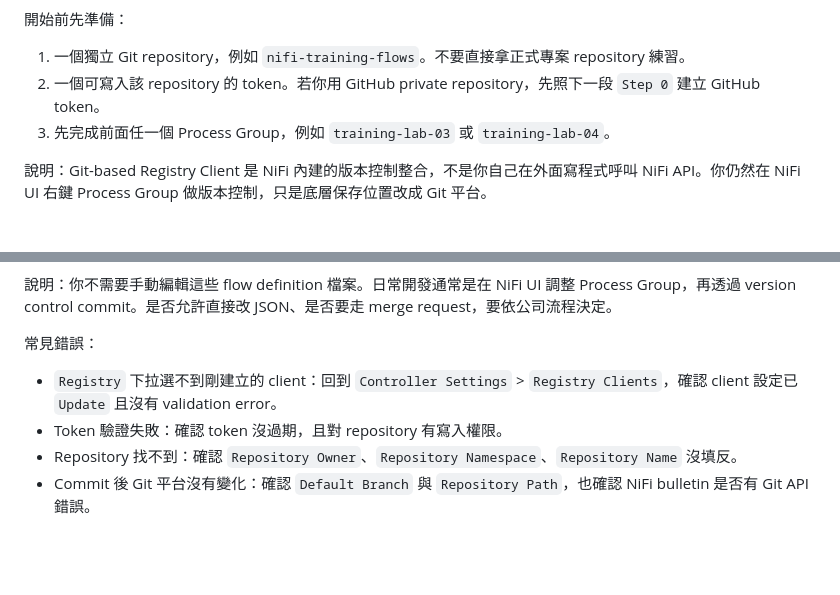
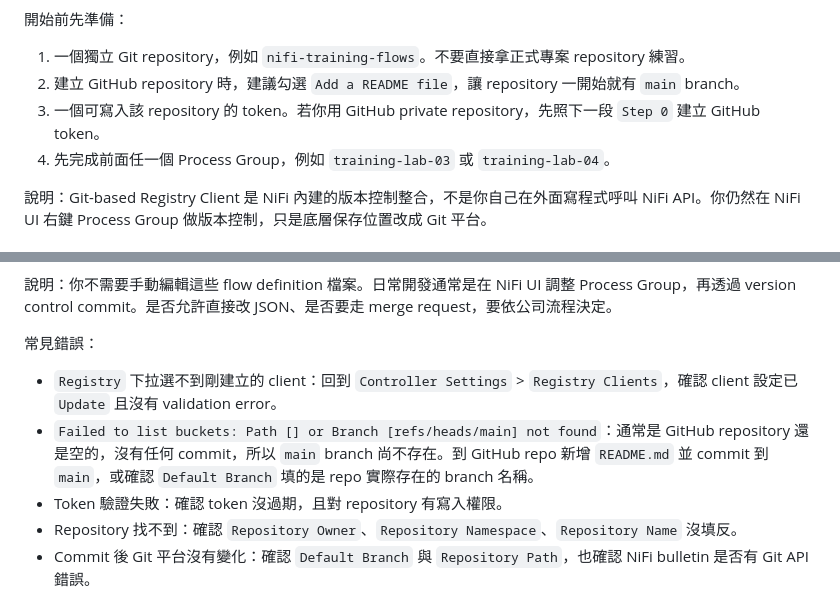
Before and after one commit to Ting-s515/nifi-training, a Markdown page: docs/nifi-training/07-versioning-debug-operations.md, 2 parts joined by grey strips. Rendered like a GitHub page; blank space fills up the shorter version.

Commit message:
docs: add git branch troubleshooting for nifi registry

```diff
--- a/docs/nifi-training/07-versioning-debug-operations.md
+++ b/docs/nifi-training/07-versioning-debug-operations.md
@@ -82,8 +82,9 @@ flowchart LR
 開始前先準備：
 
 1. 一個獨立 Git repository，例如 `nifi-training-flows`。不要直接拿正式專案 repository 練習。
-2. 一個可寫入該 repository 的 token。若你用 GitHub private repository，先照下一段 `Step 0` 建立 GitHub token。
-3. 先完成前面任一個 Process Group，例如 `training-lab-03` 或 `training-lab-04`。
+2. 建立 GitHub repository 時，建議勾選 `Add a README file`，讓 repository 一開始就有 `main` branch。
+3. 一個可寫入該 repository 的 token。若你用 GitHub private repository，先照下一段 `Step 0` 建立 GitHub token。
+4. 先完成前面任一個 Process Group，例如 `training-lab-03` 或 `training-lab-04`。
 
 說明：Git-based Registry Client 是 NiFi 內建的版本控制整合，不是你自己在外面寫程式呼叫 NiFi API。你仍然在 NiFi UI 右鍵 Process Group 做版本控制，只是底層保存位置改成 Git 平台。
 
@@ -241,6 +242,7 @@ document training processor comment change
 常見錯誤：
 
 - `Registry` 下拉選不到剛建立的 client：回到 `Controller Settings` > `Registry Clients`，確認 client 設定已 `Update` 且沒有 validation error。
+- `Failed to list buckets: Path [] or Branch [refs/heads/main] not found`：通常是 GitHub repository 還是空的，沒有任何 commit，所以 `main` branch 尚不存在。到 GitHub repo 新增 `README.md` 並 commit 到 `main`，或確認 `Default Branch` 填的是 repo 實際存在的 branch 名稱。
 - Token 驗證失敗：確認 token 沒過期，且對 repository 有寫入權限。
 - Repository 找不到：確認 `Repository Owner`、`Repository Namespace`、`Repository Name` 沒填反。
 - Commit 後 Git 平台沒有變化：確認 `Default Branch` 與 `Repository Path`，也確認 NiFi bulletin 是否有 Git API 錯誤。
```
